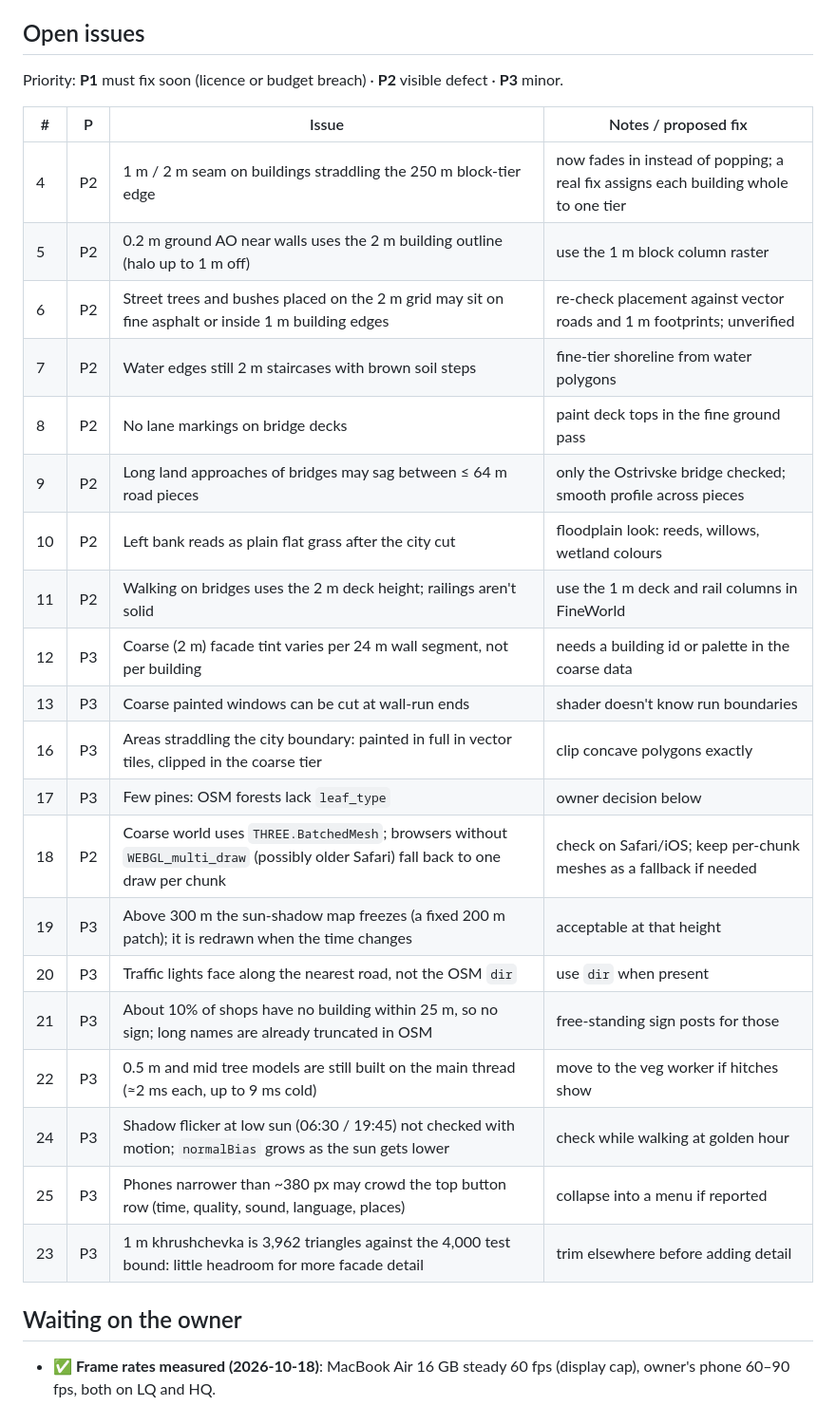
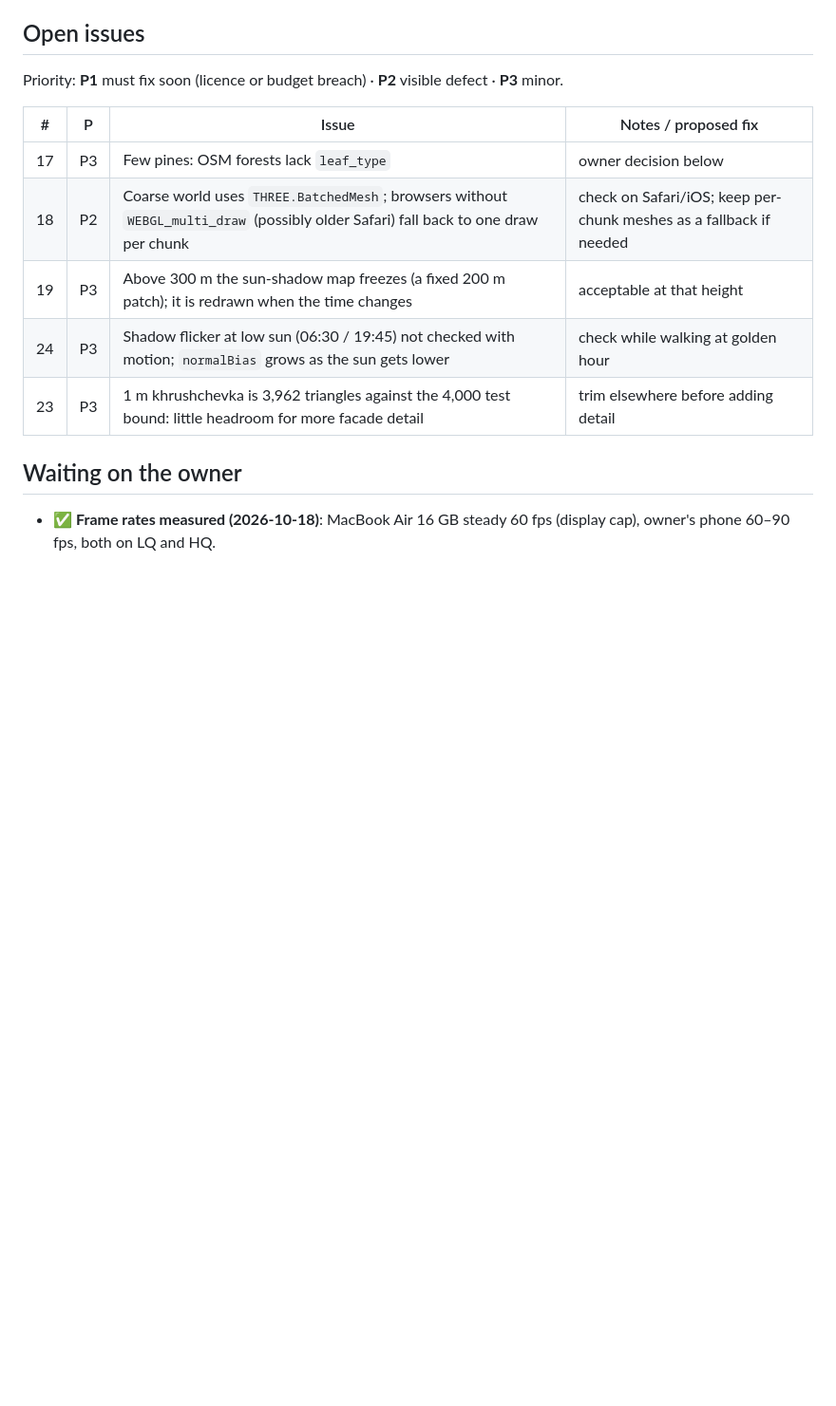
Before and after one commit to serhii-ilin/kherson, a Markdown page: docs/PROGRESS.md, the part around one of its changes. Shown at 95% size. Drawn GitHub-style; blank space fills up the shorter version.

Commit message:
Update progress for realism fixes

```diff
--- a/docs/PROGRESS.md
+++ b/docs/PROGRESS.md
@@ -36,25 +36,10 @@ Priority: **P1** must fix soon (licence or budget breach) · **P2** visible defe
 
 | # | P | Issue | Notes / proposed fix |
 |---|---|---|---|
-| 4 | P2 | 1 m / 2 m seam on buildings straddling the 250 m block-tier edge | now fades in instead of popping; a real fix assigns each building whole to one tier |
-| 5 | P2 | 0.2 m ground AO near walls uses the 2 m building outline (halo up to 1 m off) | use the 1 m block column raster |
-| 6 | P2 | Street trees and bushes placed on the 2 m grid may sit on fine asphalt or inside 1 m building edges | re-check placement against vector roads and 1 m footprints; unverified |
-| 7 | P2 | Water edges still 2 m staircases with brown soil steps | fine-tier shoreline from water polygons |
-| 8 | P2 | No lane markings on bridge decks | paint deck tops in the fine ground pass |
-| 9 | P2 | Long land approaches of bridges may sag between ≤ 64 m road pieces | only the Ostrivske bridge checked; smooth profile across pieces |
-| 10 | P2 | Left bank reads as plain flat grass after the city cut | floodplain look: reeds, willows, wetland colours |
-| 11 | P2 | Walking on bridges uses the 2 m deck height; railings aren't solid | use the 1 m deck and rail columns in FineWorld |
-| 12 | P3 | Coarse (2 m) facade tint varies per 24 m wall segment, not per building | needs a building id or palette in the coarse data |
-| 13 | P3 | Coarse painted windows can be cut at wall-run ends | shader doesn't know run boundaries |
-| 16 | P3 | Areas straddling the city boundary: painted in full in vector tiles, clipped in the coarse tier | clip concave polygons exactly |
 | 17 | P3 | Few pines: OSM forests lack `leaf_type` | owner decision below |
 | 18 | P2 | Coarse world uses `THREE.BatchedMesh`; browsers without `WEBGL_multi_draw` (possibly older Safari) fall back to one draw per chunk | check on Safari/iOS; keep per-chunk meshes as a fallback if needed |
 | 19 | P3 | Above 300 m the sun-shadow map freezes (a fixed 200 m patch); it is redrawn when the time changes | acceptable at that height |
-| 20 | P3 | Traffic lights face along the nearest road, not the OSM `dir` | use `dir` when present |
-| 21 | P3 | About 10% of shops have no building within 25 m, so no sign; long names are already truncated in OSM | free-standing sign posts for those |
-| 22 | P3 | 0.5 m and mid tree models are still built on the main thread (≈2 ms each, up to 9 ms cold) | move to the veg worker if hitches show |
 | 24 | P3 | Shadow flicker at low sun (06:30 / 19:45) not checked with motion; `normalBias` grows as the sun gets lower | check while walking at golden hour |
-| 25 | P3 | Phones narrower than ~380 px may crowd the top button row (time, quality, sound, language, places) | collapse into a menu if reported |
 | 23 | P3 | 1 m khrushchevka is 3,962 triangles against the 4,000 test bound: little headroom for more facade detail | trim elsewhere before adding detail |
 
 ## Waiting on the owner
```
Also changed, not shown: other parts of docs/PROGRESS.md (+9 -0 lines).
